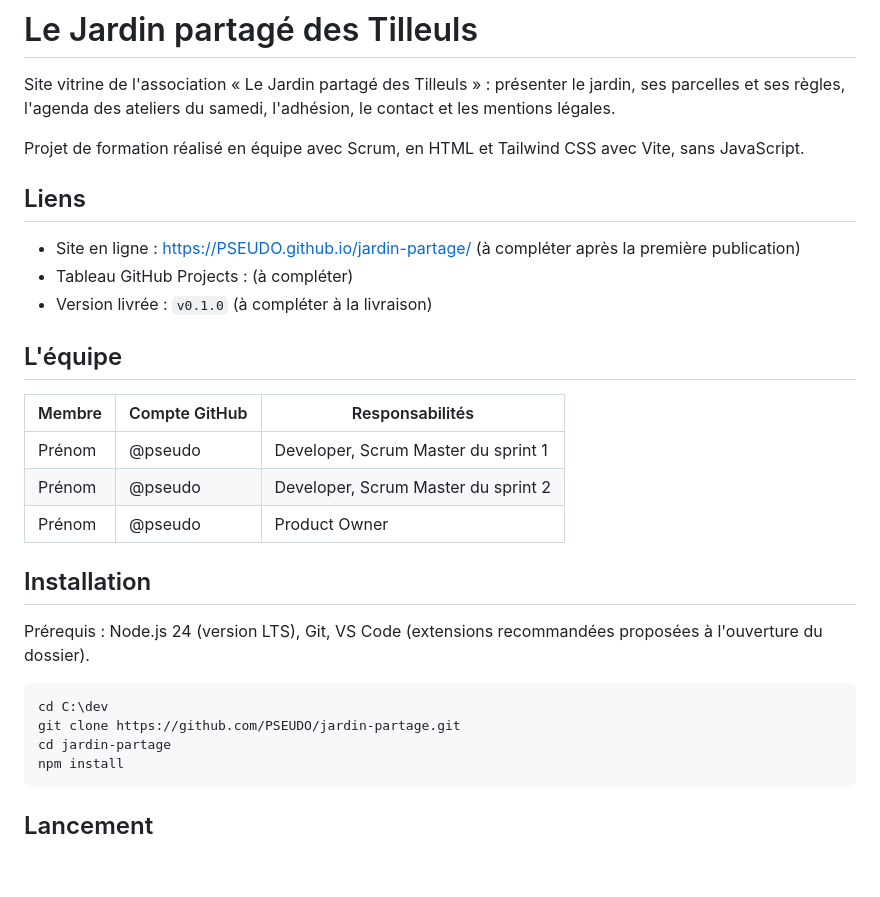
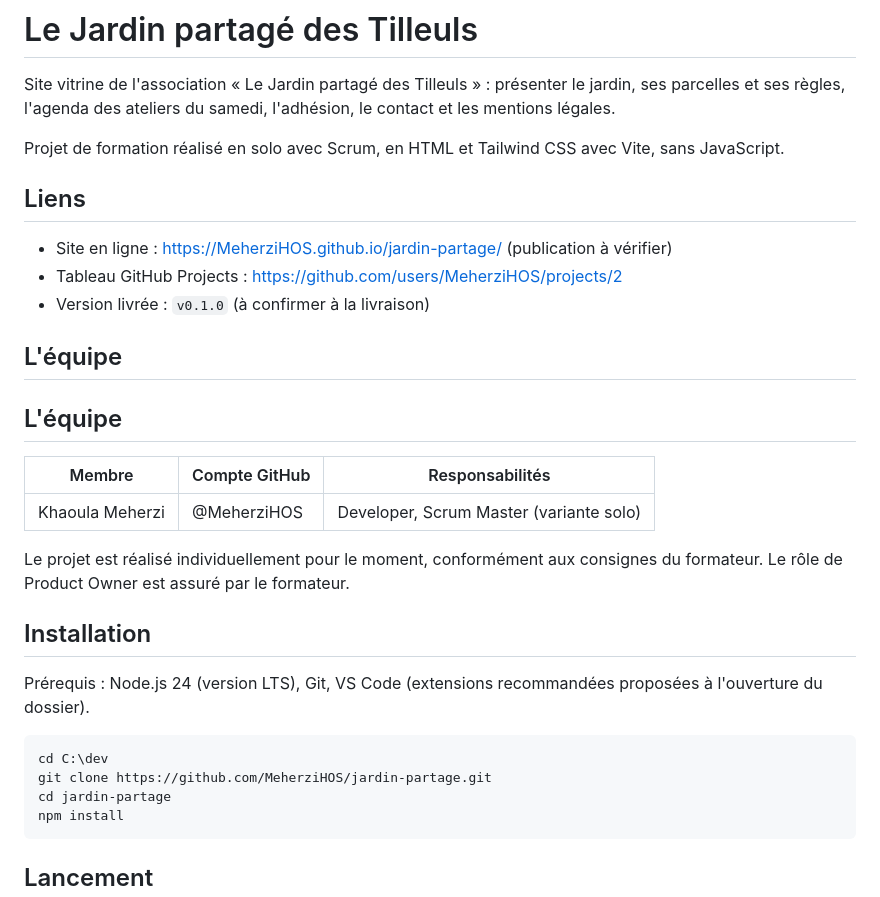
Before and after one commit to MeherziHOS/jardin-partage, a Markdown page: README.md, the part around one of its changes. Drawn GitHub-style; blank space fills up the shorter version.

````diff
--- a/README.md
+++ b/README.md
@@ -2,21 +2,23 @@
 
 Site vitrine de l'association « Le Jardin partagé des Tilleuls » : présenter le jardin, ses parcelles et ses règles, l'agenda des ateliers du samedi, l'adhésion, le contact et les mentions légales.
 
-Projet de formation réalisé en équipe avec Scrum, en HTML et Tailwind CSS avec Vite, sans JavaScript.
+Projet de formation réalisé en solo avec Scrum, en HTML et Tailwind CSS avec Vite, sans JavaScript.
 
 ## Liens
 
-- Site en ligne : https://PSEUDO.github.io/jardin-partage/ (à compléter après la première publication)
-- Tableau GitHub Projects : (à compléter)
-- Version livrée : `v0.1.0` (à compléter à la livraison)
+- Site en ligne : https://MeherziHOS.github.io/jardin-partage/ (publication à vérifier)
+- Tableau GitHub Projects : https://github.com/users/MeherziHOS/projects/2
+- Version livrée : `v0.1.0` (à confirmer à la livraison)
 
 ## L'équipe
 
-| Membre | Compte GitHub | Responsabilités                     |
-| ------ | ------------- | ----------------------------------- |
-| Prénom | @pseudo       | Developer, Scrum Master du sprint 1 |
-| Prénom | @pseudo       | Developer, Scrum Master du sprint 2 |
-| Prénom | @pseudo       | Product Owner                       |
+## L'équipe
+
+| Membre          | Compte GitHub | Responsabilités                         |
+| --------------- | ------------- | --------------------------------------- |
+| Khaoula Meherzi | @MeherziHOS   | Developer, Scrum Master (variante solo) |
+
+Le projet est réalisé individuellement pour le moment, conformément aux consignes du formateur. Le rôle de Product Owner est assuré par le formateur.
 
 ## Installation
 
@@ -24,7 +26,7 @@ Prérequis : Node.js 24 (version LTS), Git, VS Code (extensions recommandées pr
 
 ```powershell
 cd C:\dev
-git clone https://github.com/PSEUDO/jardin-partage.git
+git clone https://github.com/MeherziHOS/jardin-partage.git
 cd jardin-partage
 npm install
 ```
````
Also changed, not shown: other parts of README.md (+13 -13 lines), docs/preparation-equipe.md (added, +114 -0 lines).
